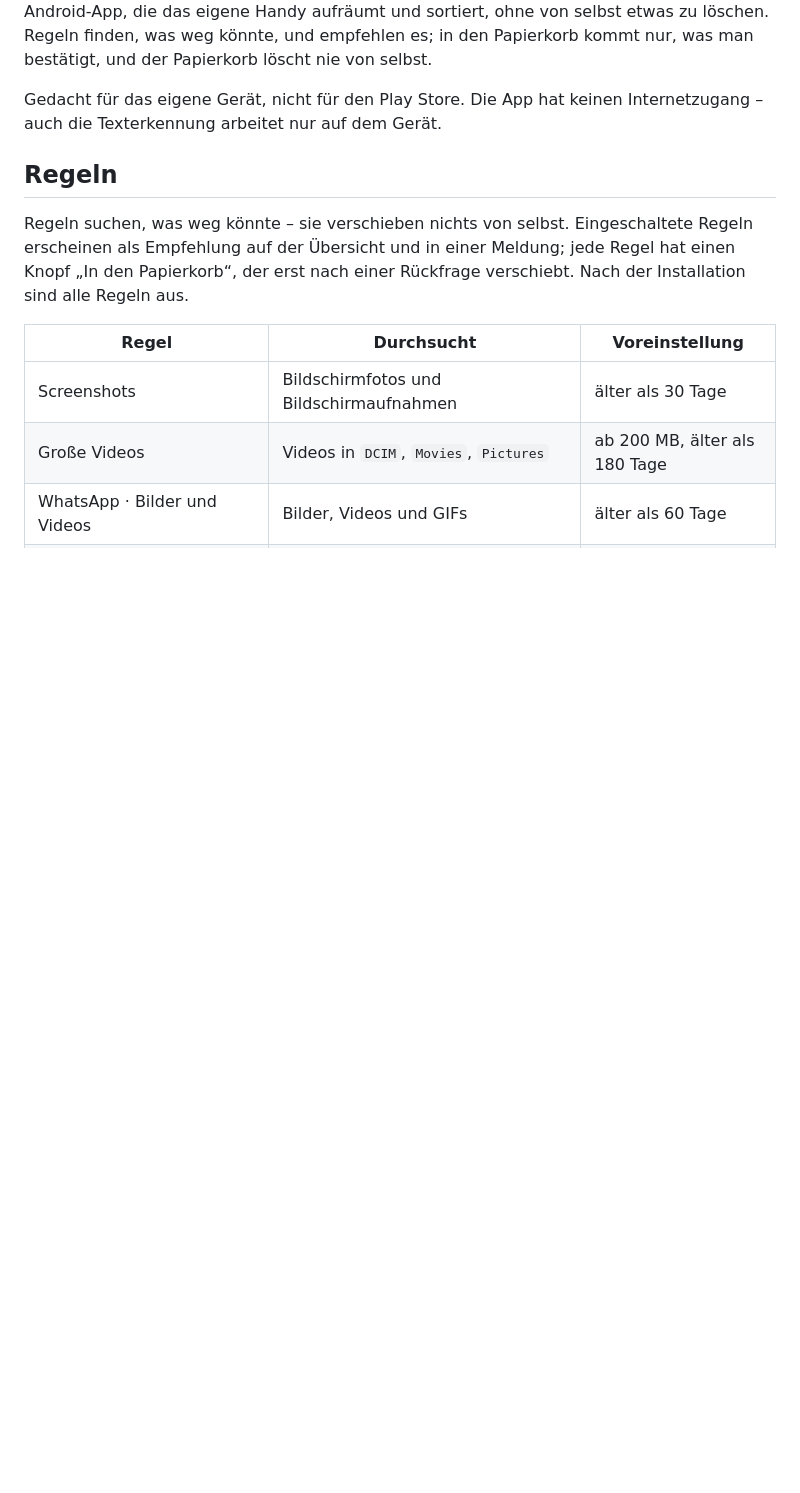
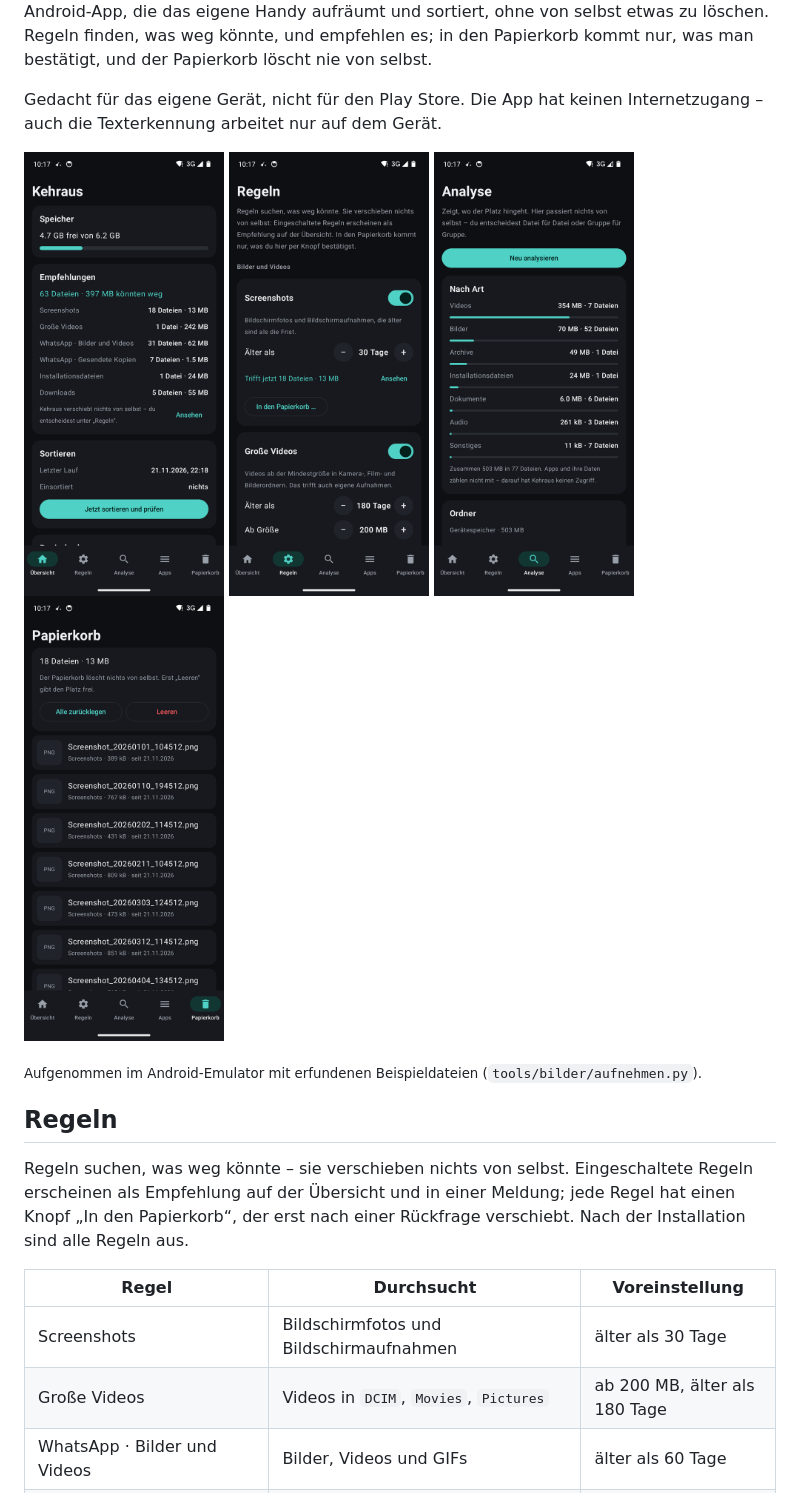
Before and after one commit to uekala/kehraus, a Markdown page: README.md, the part around the change. Rendered like a GitHub page; pictures changed too: docs/01-uebersicht.png (added), docs/02-regeln.png (added), docs/03-analyse.png (added); blank space fills up the shorter version.

Commit message:
README mit Bildschirmfotos
Übersicht, Regeln, Analyse und Papierkorb aus dem Emulator-Lauf.

```diff
--- a/README.md
+++ b/README.md
@@ -7,6 +7,15 @@ Regeln finden, was weg könnte, und empfehlen es; in den Papierkorb kommt nur, w
 und der Papierkorb löscht nie von selbst.
 
 Gedacht für das eigene Gerät, nicht für den Play Store. Die App hat keinen Internetzugang – auch die Texterkennung arbeitet nur auf dem Gerät.
+
+<p>
+  <img src="docs/01-uebersicht.png" alt="Übersicht mit Speicher, Empfehlungen je Regel und dem letzten Lauf" width="200">
+  <img src="docs/02-regeln.png" alt="Regeln mit Schalter, Frist und Vorschau, wie viele Dateien sie gerade treffen" width="200">
+  <img src="docs/03-analyse.png" alt="Analyse: Platz nach Art der Dateien" width="200">
+  <img src="docs/05-papierkorb.png" alt="Papierkorb mit Zurücklegen und Leeren" width="200">
+</p>
+
+<sub>Aufgenommen im Android-Emulator mit erfundenen Beispieldateien (<code>tools/bilder/aufnehmen.py</code>).</sub>
 
 ## Regeln
 
```
